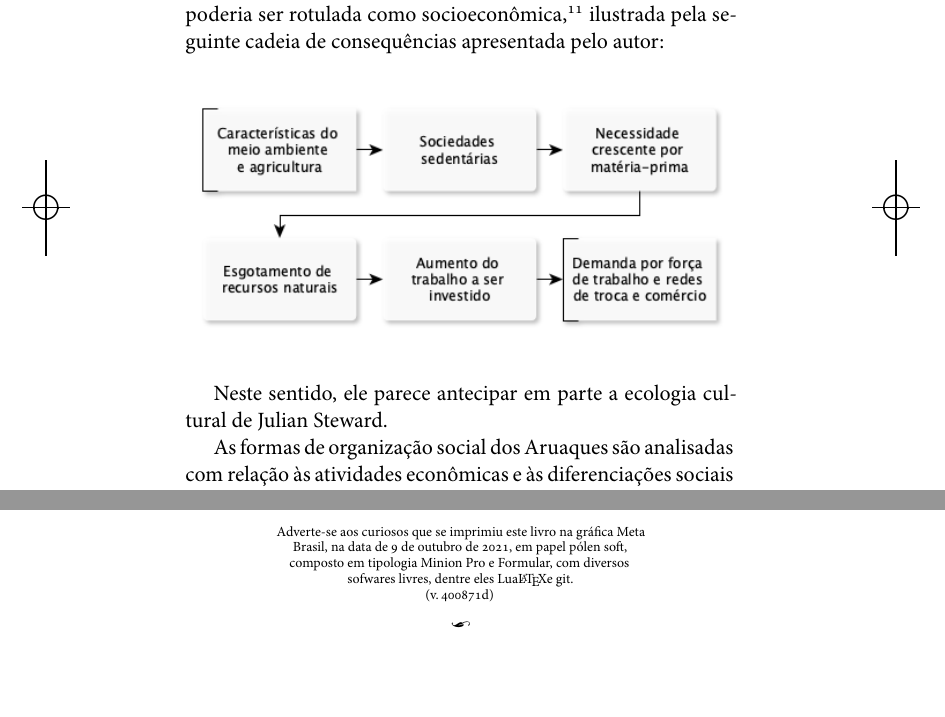
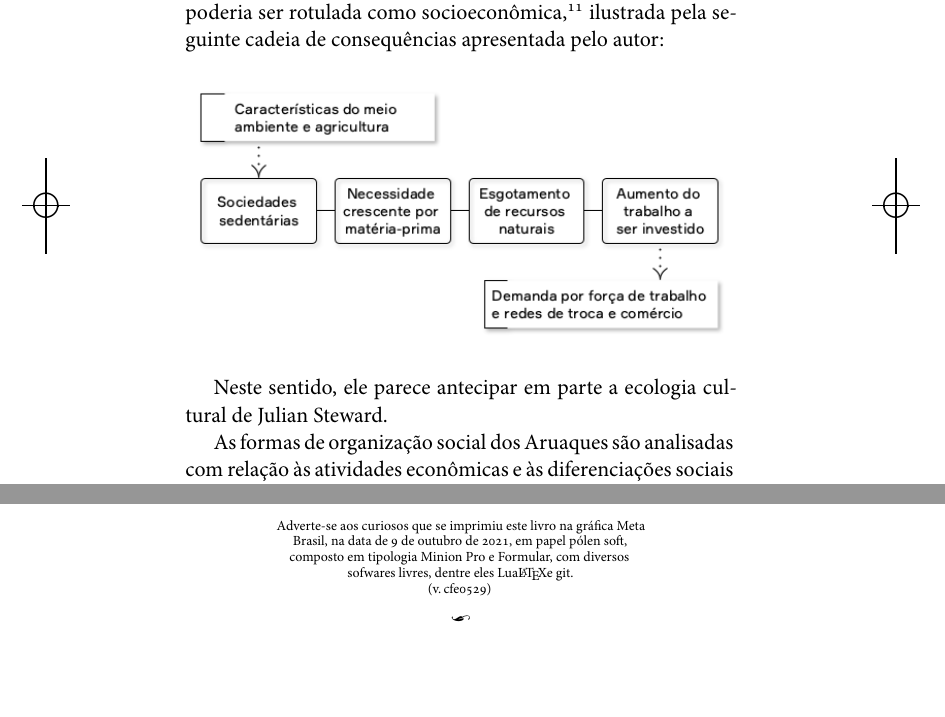
Before and after one commit to hedra-editora/schmidt_aruaques, a LaTeX book (LIVRO.tex, which reads APRESENTACAO.tex, edlab-git.sty): two parts of pages 14 and 184 of 184, joined at a grey line, cut so that both start at the same text. Compiled offline with XeLaTeX; a missing font is replaced by an installed copy or a similar font.

Commit message:
mudando tabela

```diff
--- a/APRESENTACAO.tex
+++ b/APRESENTACAO.tex
@@ -41,13 +41,13 @@ rotulada como \textit{socioeconômica},\footnote{Embora não deva ser confundida
 simples determinismo materialista, vista sua diferença em relação às teorias
 predominantes na etnologia alemã da época.} ilustrada pela seguinte cadeia de
 consequências apresentada pelo autor:
-\medskip
+%\medskip
 
 \begin{figure}[H]
   \includegraphics[width=\textwidth]{./TABELA.png}
 \end{figure}
 
-\medskip
+%\medskip
 Neste sentido, ele parece antecipar em parte a
 ecologia cultural de Julian Steward.
 %\footnote{1902--1972.}
--- a/edlab-git.sty
+++ b/edlab-git.sty
@@ -1 +1 @@
-\newcommand{\RevisionInfo}{400871d}
+\newcommand{\RevisionInfo}{cfe0529}
```
Also changed, not shown: TABELA.png, 3 other files.
